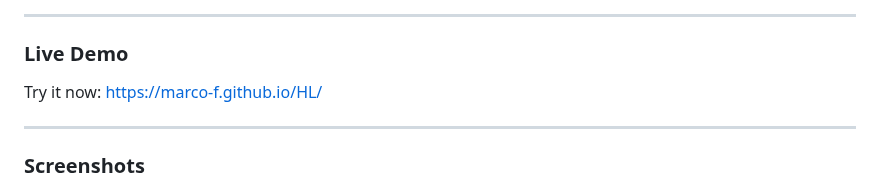
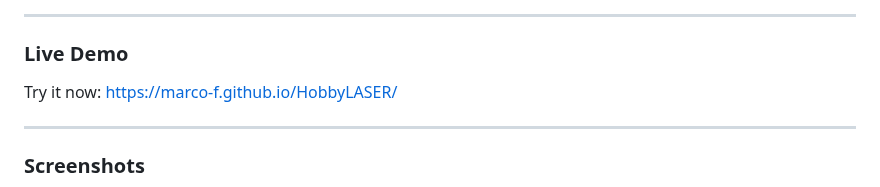
Before and after one commit to marco-f/HL, a Markdown page: README.md, the part around the change. Rendered like a GitHub page.

```diff
--- a/README.md
+++ b/README.md
@@ -28,7 +28,7 @@ A **Progressive Web App (PWA)** for controlling **CNC or laser machines** from t
 
 ###  Live Demo
 
-Try it now: [https://marco-f.github.io/HL/](https://marco-f.github.io/HL/)
+Try it now: [https://marco-f.github.io/HobbyLASER/](https://marco-f.github.io/HobbyLASER/)
 
 ---
 
```
